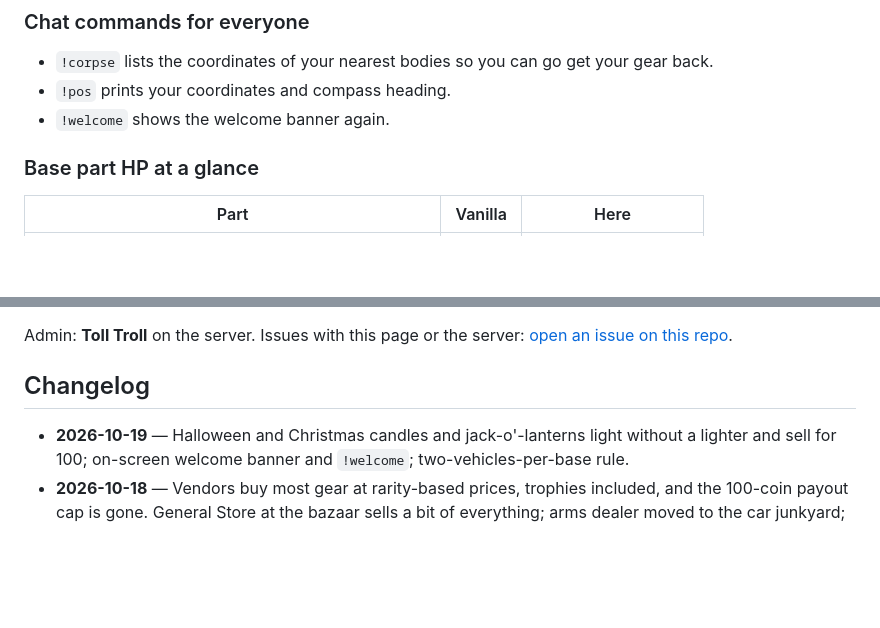
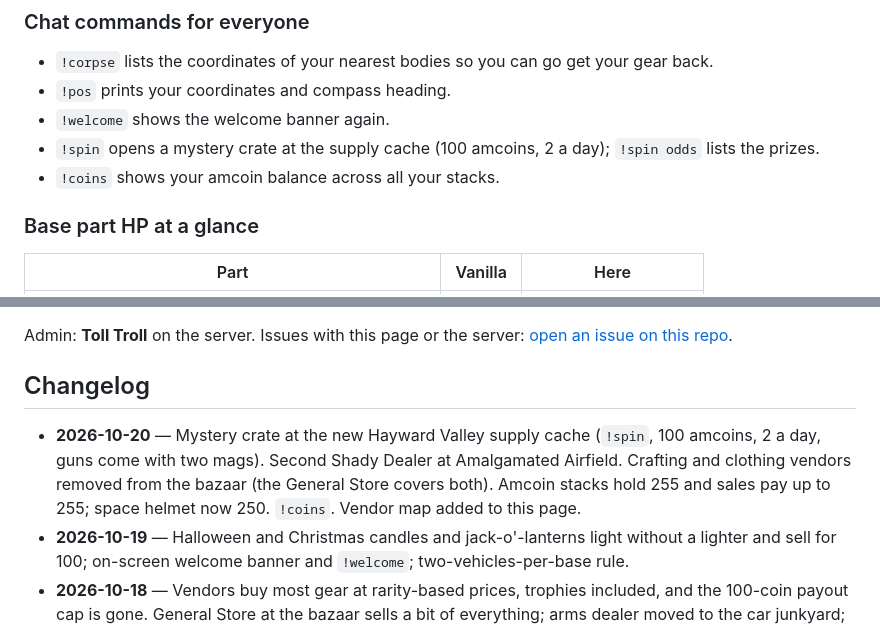
Before and after one commit to rudeboi1992/deadwood-isle, a Markdown page: README.md, 2 parts joined by grey strips. Drawn GitHub-style; blank space fills up the shorter version.

```diff
--- a/README.md
+++ b/README.md
@@ -58,6 +72,8 @@ You don't need to install anything except the Workshop mods, which Steam handles
 - `!corpse` lists the coordinates of your nearest bodies so you can go get your gear back.
 - `!pos` prints your coordinates and compass heading.
 - `!welcome` shows the welcome banner again.
+- `!spin` opens a mystery crate at the supply cache (100 amcoins, 2 a day); `!spin odds` lists the prizes.
+- `!coins` shows your amcoin balance across all your stacks.
 
 ### Base part HP at a glance
 
@@ -94,6 +110,7 @@ No schedule. The world wipes only when base clutter hurts performance or new pla
 Admin: **Toll Troll** on the server. Issues with this page or the server: [open an issue on this repo](https://github.com/rudeboi1992/deadwood-isle/issues).
 
 ## Changelog
+- **2026-10-20** — Mystery crate at the new Hayward Valley supply cache (`!spin`, 100 amcoins, 2 a day, guns come with two mags). Second Shady Dealer at Amalgamated Airfield. Crafting and clothing vendors removed from the bazaar (the General Store covers both). Amcoin stacks hold 255 and sales pay up to 255; space helmet now 250. `!coins`. Vendor map added to this page.
 - **2026-10-19** — Halloween and Christmas candles and jack-o'-lanterns light without a lighter and sell for 100; on-screen welcome banner and `!welcome`; two-vehicles-per-base rule.
 - **2026-10-18** — Vendors buy most gear at rarity-based prices, trophies included, and the 100-coin payout cap is gone. General Store at the bazaar sells a bit of everything; arms dealer moved to the car junkyard; Shady Dealer moved out of the sewer. Hatchet swings 0.9 s and the axe is back to its vanilla 1.5 s; axes and pickaxes wear slower; rock and iron nodes 4x, coal and pyrite 2x. `!pos` for everyone.
 - **2026-10-04** — Daily restart moved to 5 AM Eastern.
```
Also changed, not shown: other parts of README.md (+20 -6 lines), docs/vendors-map.jpg (added).
